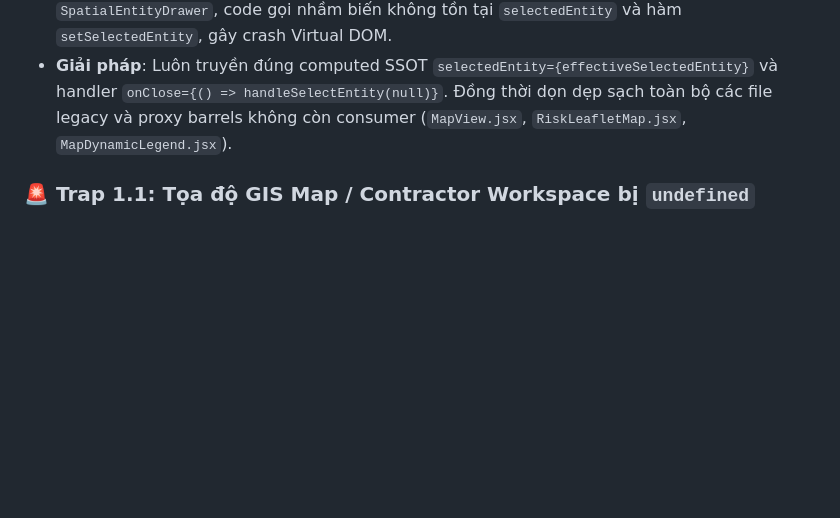
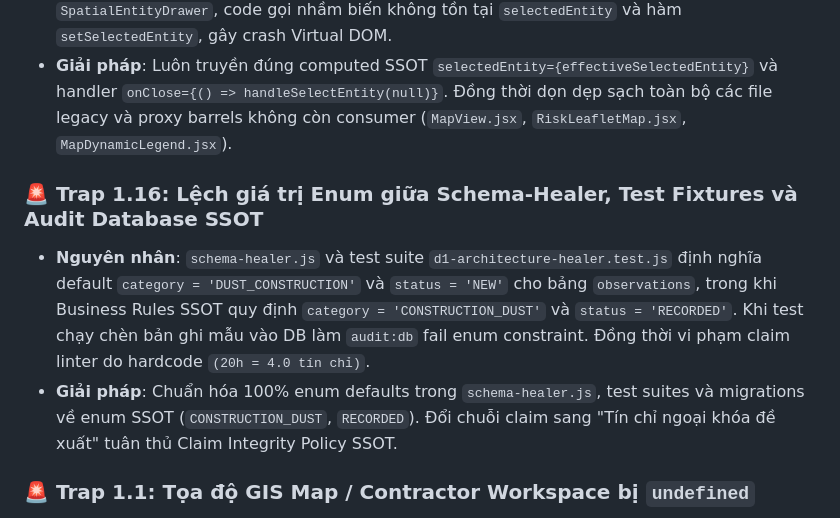
Before and after one commit to 26730023-PhamPhuNguyenHung/unicef-dustguard, a Markdown page: .agents/BUG_MEMORY.md, the part around the change. GitHub-like rendering; blank space fills up the shorter version.

Commit message:
docs(audit): update ACTIVE_CONTEXT, TIMELINE, and BUG_MEMORY with full codebase audit results

```diff
--- a/.agents/BUG_MEMORY.md
+++ b/.agents/BUG_MEMORY.md
@@ -41,6 +41,10 @@
 ### 🚨 Trap 1.15: ReferenceError `selectedEntity` do alias prop destructuring & rác module legacy
 - **Nguyên nhân**: Trong `SpatialMap.jsx`, prop `selectedEntity` được destructure thành `explicitSelectedEntity`, state nội bộ là `internalSelectedEntity`, computed value là `effectiveSelectedEntity` và handler là `handleSelectEntity(entity)`. Nhưng khi render JSX của `SpatialEntityDrawer`, code gọi nhầm biến không tồn tại `selectedEntity` và hàm `setSelectedEntity`, gây crash Virtual DOM.
 - **Giải pháp**: Luôn truyền đúng computed SSOT `selectedEntity={effectiveSelectedEntity}` và handler `onClose={() => handleSelectEntity(null)}`. Đồng thời dọn dẹp sạch toàn bộ các file legacy và proxy barrels không còn consumer (`MapView.jsx`, `RiskLeafletMap.jsx`, `MapDynamicLegend.jsx`).
+
+### 🚨 Trap 1.16: Lệch giá trị Enum giữa Schema-Healer, Test Fixtures và Audit Database SSOT
+- **Nguyên nhân**: `schema-healer.js` và test suite `d1-architecture-healer.test.js` định nghĩa default `category = 'DUST_CONSTRUCTION'` và `status = 'NEW'` cho bảng `observations`, trong khi Business Rules SSOT quy định `category = 'CONSTRUCTION_DUST'` và `status = 'RECORDED'`. Khi test chạy chèn bản ghi mẫu vào DB làm `audit:db` fail enum constraint. Đồng thời vi phạm claim linter do hardcode `(20h = 4.0 tín chỉ)`.
+- **Giải pháp**: Chuẩn hóa 100% enum defaults trong `schema-healer.js`, test suites và migrations về enum SSOT (`CONSTRUCTION_DUST`, `RECORDED`). Đổi chuỗi claim sang "Tín chỉ ngoại khóa đề xuất" tuân thủ Claim Integrity Policy SSOT.
 
 ### 🚨 Trap 1.1: Tọa độ GIS Map / Contractor Workspace bị `undefined`
 - **Nguyên nhân**: Repository chỉ trả về chuỗi `coordinates: "21.028,105.854"` hoặc tên cột lẻ `latitude`, trong khi frontend UI đọc `lat` / `lng`.
```
Also changed, not shown: .agents/memory-bank/ACTIVE_CONTEXT.md (+17 -16 lines), .agents/ssot/TIMELINE.md (+1 -0 lines).
